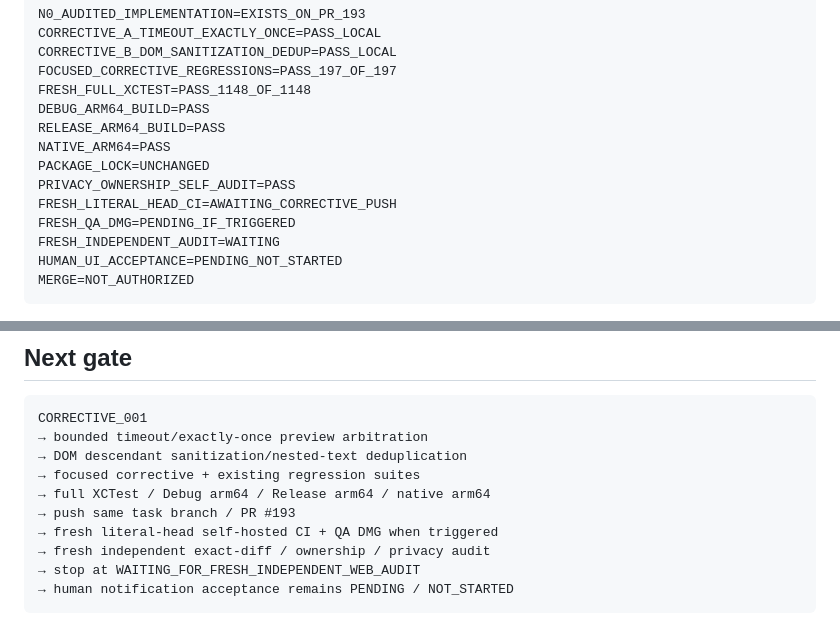
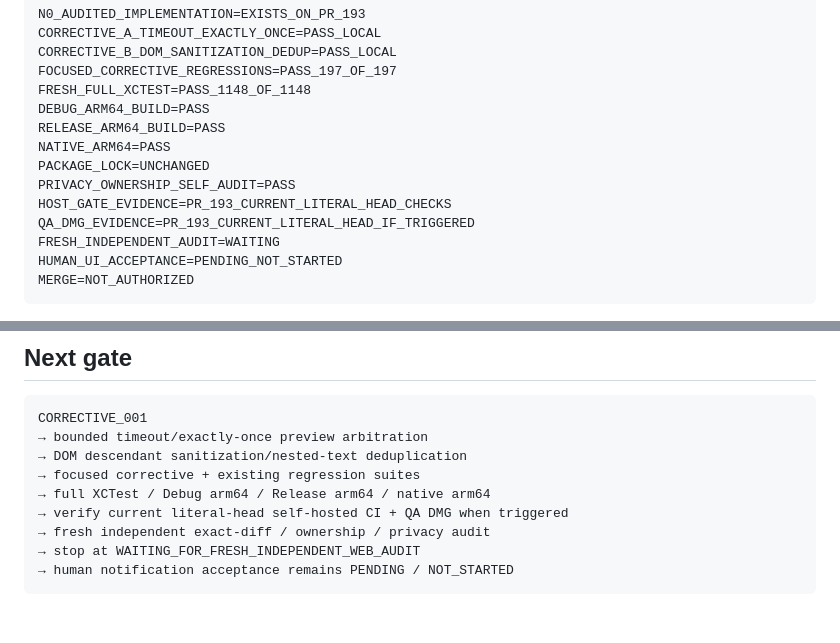
Before and after one commit to Lost0rz/FloatTabs, a Markdown page: CURRENT_STATUS.md, 2 parts joined by grey strips. GitHub-like rendering.

Commit message:
control: align notification corrective gate status

```diff
--- a/CURRENT_STATUS.md
+++ b/CURRENT_STATUS.md
@@ -180,8 +180,8 @@ RELEASE_ARM64_BUILD=PASS
 NATIVE_ARM64=PASS
 PACKAGE_LOCK=UNCHANGED
 PRIVACY_OWNERSHIP_SELF_AUDIT=PASS
-FRESH_LITERAL_HEAD_CI=AWAITING_CORRECTIVE_PUSH
-FRESH_QA_DMG=PENDING_IF_TRIGGERED
+HOST_GATE_EVIDENCE=PR_193_CURRENT_LITERAL_HEAD_CHECKS
+QA_DMG_EVIDENCE=PR_193_CURRENT_LITERAL_HEAD_IF_TRIGGERED
 FRESH_INDEPENDENT_AUDIT=WAITING
 HUMAN_UI_ACCEPTANCE=PENDING_NOT_STARTED
 MERGE=NOT_AUTHORIZED
@@ -212,8 +212,7 @@ CORRECTIVE_001
 → DOM descendant sanitization/nested-text deduplication
 → focused corrective + existing regression suites
 → full XCTest / Debug arm64 / Release arm64 / native arm64
-→ push same task branch / PR #193
-→ fresh literal-head self-hosted CI + QA DMG when triggered
+→ verify current literal-head self-hosted CI + QA DMG when triggered
 → fresh independent exact-diff / ownership / privacy audit
 → stop at WAITING_FOR_FRESH_INDEPENDENT_WEB_AUDIT
 → human notification acceptance remains PENDING / NOT_STARTED
```
